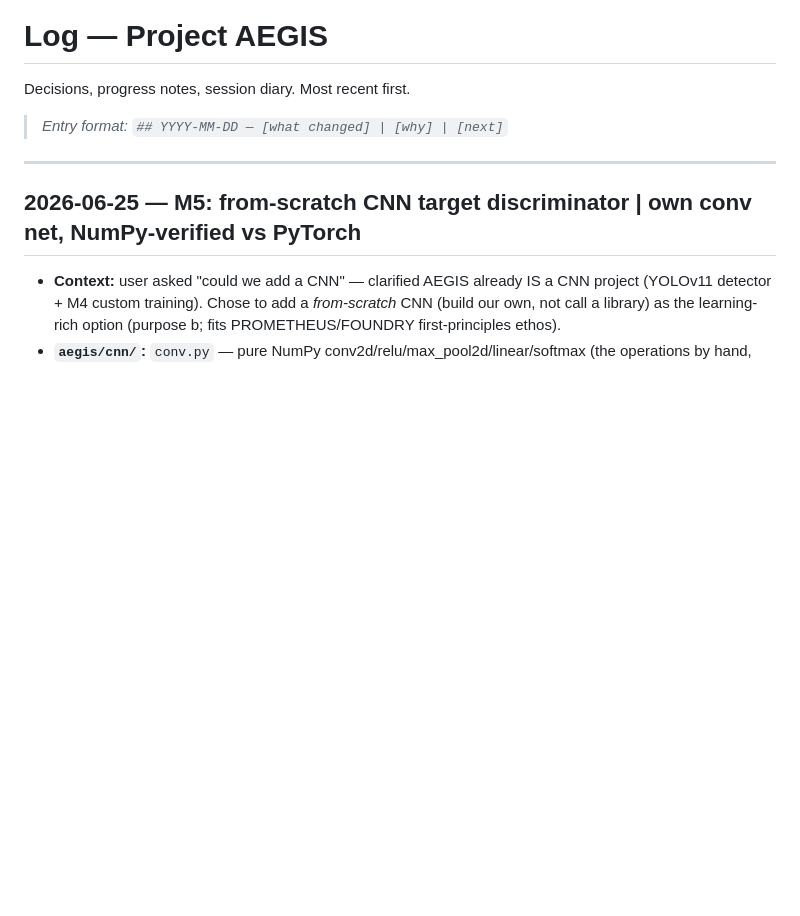
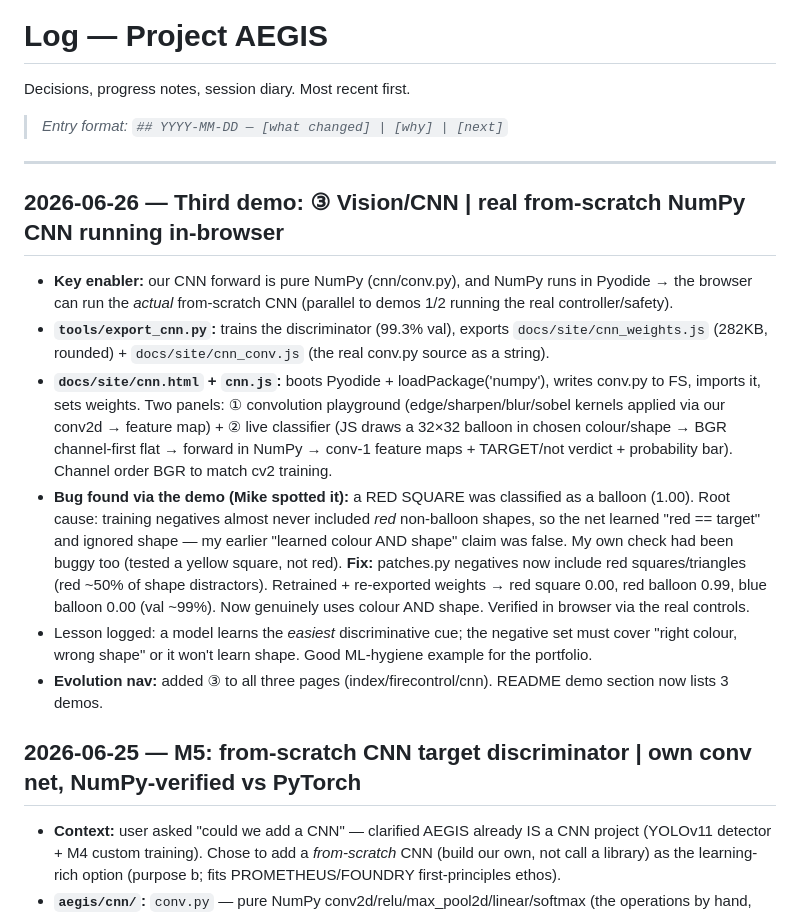
Before and after one commit to MikeBertin/aegis, a Markdown page: log.md, the part around the change. Rendered like a GitHub page; blank space fills up the shorter version.

```diff
--- a/log.md
+++ b/log.md
@@ -5,6 +5,14 @@ Decisions, progress notes, session diary. Most recent first.
 > *Entry format: `## YYYY-MM-DD — [what changed] | [why] | [next]`*
 
 ---
+
+## 2026-06-26 — Third demo: ③ Vision/CNN | real from-scratch NumPy CNN running in-browser
+- **Key enabler:** our CNN forward is pure NumPy (cnn/conv.py), and NumPy runs in Pyodide → the browser can run the *actual* from-scratch CNN (parallel to demos 1/2 running the real controller/safety).
+- **`tools/export_cnn.py`:** trains the discriminator (99.3% val), exports `docs/site/cnn_weights.js` (282KB, rounded) + `docs/site/cnn_conv.js` (the real conv.py source as a string).
+- **`docs/site/cnn.html` + `cnn.js`:** boots Pyodide + loadPackage('numpy'), writes conv.py to FS, imports it, sets weights. Two panels: ① convolution playground (edge/sharpen/blur/sobel kernels applied via our conv2d → feature map) + ② live classifier (JS draws a 32×32 balloon in chosen colour/shape → BGR channel-first flat → forward in NumPy → conv-1 feature maps + TARGET/not verdict + probability bar). Channel order BGR to match cv2 training.
+- **Bug found via the demo (Mike spotted it):** a RED SQUARE was classified as a balloon (1.00). Root cause: training negatives almost never included *red* non-balloon shapes, so the net learned "red == target" and ignored shape — my earlier "learned colour AND shape" claim was false. My own check had been buggy too (tested a yellow square, not red). **Fix:** patches.py negatives now include red squares/triangles (red ~50% of shape distractors). Retrained + re-exported weights → red square 0.00, red balloon 0.99, blue balloon 0.00 (val ~99%). Now genuinely uses colour AND shape. Verified in browser via the real controls.
+- Lesson logged: a model learns the *easiest* discriminative cue; the negative set must cover "right colour, wrong shape" or it won't learn shape. Good ML-hygiene example for the portfolio.
+- **Evolution nav:** added ③ to all three pages (index/firecontrol/cnn). README demo section now lists 3 demos.
 
 ## 2026-06-25 — M5: from-scratch CNN target discriminator | own conv net, NumPy-verified vs PyTorch
 - **Context:** user asked "could we add a CNN" — clarified AEGIS already IS a CNN project (YOLOv11 detector + M4 custom training). Chose to add a *from-scratch* CNN (build our own, not call a library) as the learning-rich option (purpose b; fits PROMETHEUS/FOUNDRY first-principles ethos).
```
Also changed, not shown: README.md (+2 -1 lines), STATUS.md (+1 -1 lines), docs/media/cnn_discriminator.png, 8 other files.
